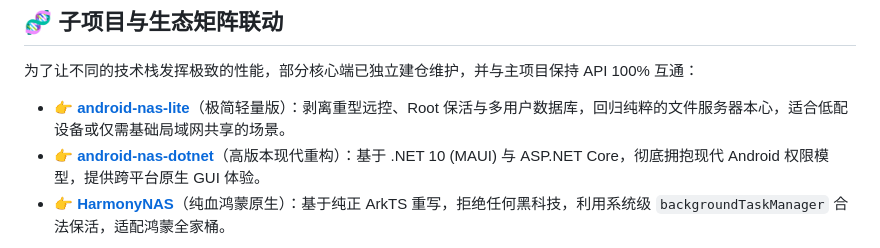
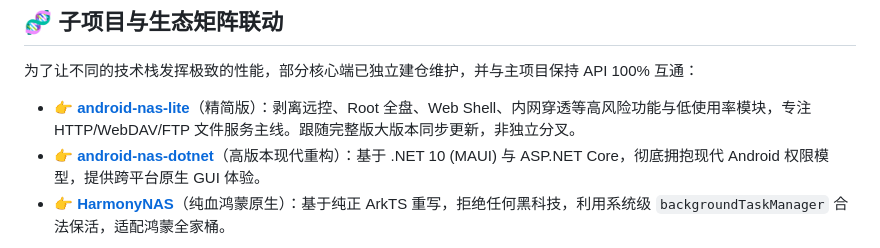
Before and after one commit to styisme/android-nas, a Markdown page: README.md, the part around the change. GitHub-like rendering.

Commit message:
docs(readme): 添加 android-nas-lite 精简版子项目链接

```diff
--- a/README.md
+++ b/README.md
@@ -19,7 +19,7 @@
 
 为了让不同的技术栈发挥极致的性能，部分核心端已独立建仓维护，并与主项目保持 API 100% 互通：
 
-- 👉 **[android-nas-lite](https://github.com/styisme/android-nas-lite)**（极简轻量版）：剥离重型远控、Root 保活与多用户数据库，回归纯粹的文件服务器本心，适合低配设备或仅需基础局域网共享的场景。
+- 👉 **[android-nas-lite](https://github.com/styisme/android-nas-lite)**（精简版）：剥离远控、Root 全盘、Web Shell、内网穿透等高风险功能与低使用率模块，专注 HTTP/WebDAV/FTP 文件服务主线。跟随完整版大版本同步更新，非独立分叉。
 - 👉 **[android-nas-dotnet](https://github.com/styisme/android-nas-dotnet)**（高版本现代重构）：基于 .NET 10 (MAUI) 与 ASP.NET Core，彻底拥抱现代 Android 权限模型，提供跨平台原生 GUI 体验。
 - 👉 **[HarmonyNAS](https://github.com/styisme/HarmonyNAS)**（纯血鸿蒙原生）：基于纯正 ArkTS 重写，拒绝任何黑科技，利用系统级 `backgroundTaskManager` 合法保活，适配鸿蒙全家桶。
 
```
